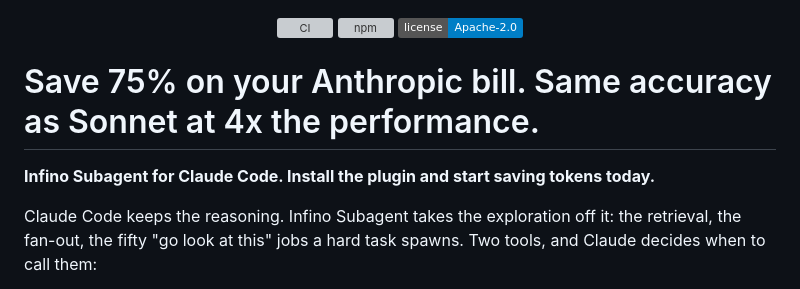
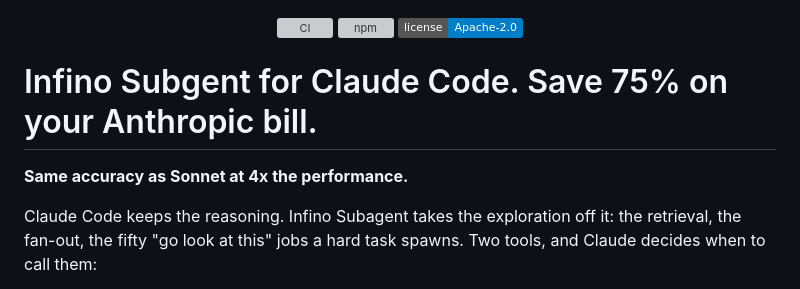
Before and after one commit to infino-ai/code-context, a Markdown page: README.md, the part around the change. Rendered like a GitHub page; badges without logos; grey boxes are pictures that could not be loaded.

Commit message:
Revise README to emphasize Infino Subgent features
Updated project description to highlight Infino Subgent for Claude Code and its benefits.

```diff
--- a/README.md
+++ b/README.md
@@ -6,9 +6,9 @@
 
 </div>
 
-# Save 75% on your Anthropic bill. Same accuracy as Sonnet at 4x the performance.
+# Infino Subgent for Claude Code. Save 75% on your Anthropic bill.
 
-**Infino Subagent for Claude Code. Install the plugin and start saving tokens today.**
+**Same accuracy as Sonnet at 4x the performance.**
 
 Claude Code keeps the reasoning. Infino Subagent takes the exploration off
 it: the retrieval, the fan-out, the fifty "go look at this" jobs a hard task
```
